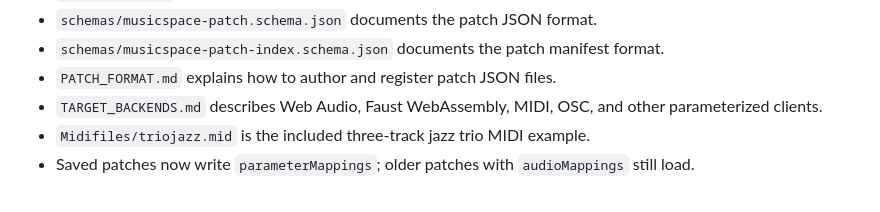
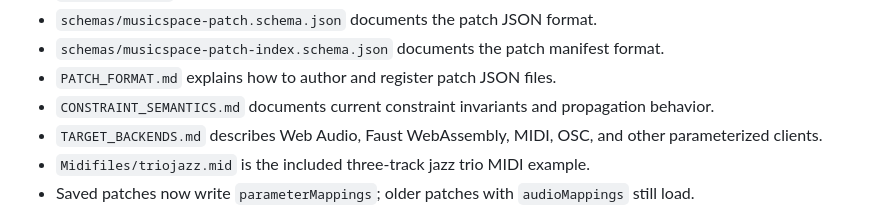
Before and after one commit to fpachet/musicspace, a Markdown page: README.md, the part around the change. GitHub-like rendering.

Commit message:
Document constraint solver semantics

```diff
--- a/README.md
+++ b/README.md
@@ -81,6 +81,7 @@ npm run check
 - `schemas/musicspace-patch.schema.json` documents the patch JSON format.
 - `schemas/musicspace-patch-index.schema.json` documents the patch manifest format.
 - `PATCH_FORMAT.md` explains how to author and register patch JSON files.
+- `CONSTRAINT_SEMANTICS.md` documents current constraint invariants and propagation behavior.
 - `TARGET_BACKENDS.md` describes Web Audio, Faust WebAssembly, MIDI, OSC, and other parameterized clients.
 - `Midifiles/triojazz.mid` is the included three-track jazz trio MIDI example.
 - Saved patches now write `parameterMappings`; older patches with `audioMappings` still load.
```
Also changed, not shown: CONSTRAINTS.md (+2 -0 lines), CONSTRAINT_SEMANTICS.md (added, +355 -0 lines).
